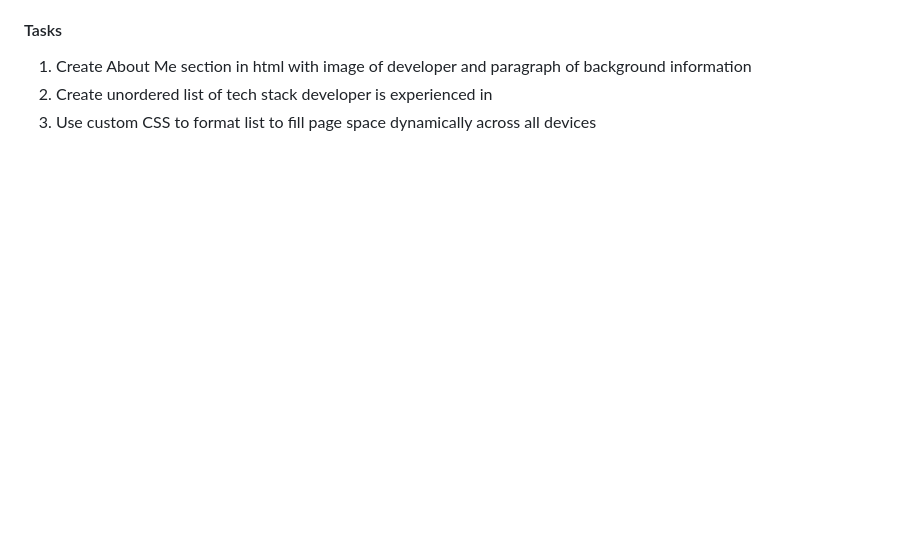
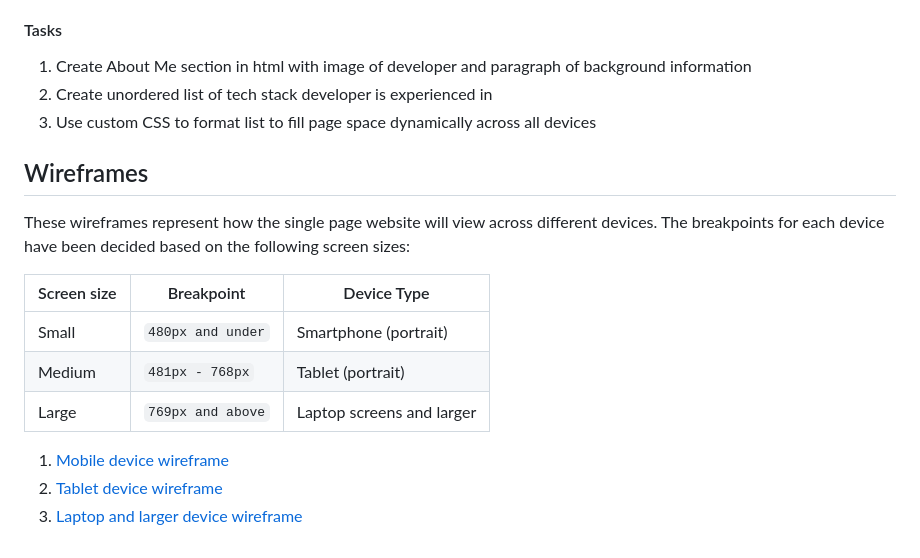
Before and after one commit to mjb-codes/mjb-codes-portfolio, a Markdown page: README.md, the part around the change. GitHub-like rendering; blank space fills up the shorter version.

Commit message:
Add wireframe image to assets/wireframes and update README with wireframes section

```diff
--- a/README.md
+++ b/README.md
@@ -155,3 +155,17 @@ To demonstrate technical ability and personality through a clear flow of informa
 1. Create About Me section in html with image of developer and paragraph of background information
 2. Create unordered list of tech stack developer is experienced in
 3. Use custom CSS to format list to fill page space dynamically across all devices
+
+## Wireframes
+
+These wireframes represent how the single page website will view across different devices. The breakpoints for each device have been decided based on the following screen sizes:
+
+Screen size | Breakpoint | Device Type
+--- | --- | ---
+Small | `480px and under` | Smartphone (portrait)
+Medium | `481px - 768px` | Tablet (portrait)
+Large | `769px and above` | Laptop screens and larger
+
+1. [Mobile device wireframe](./assets/wireframes/Portfolio%20Page%20Wireframes.png)
+2. [Tablet device wireframe](./assets/wireframes/Portfolio%20Page%20Wireframes.png)
+3. [Laptop and larger device wireframe](./assets/wireframes/Portfolio%20Page%20Wireframes.png)
```
Also changed, not shown: assets/wireframes/Portfolio Page Wireframes.png (added).
